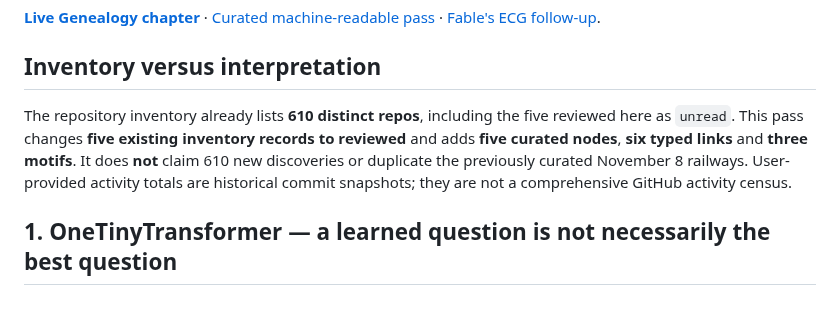
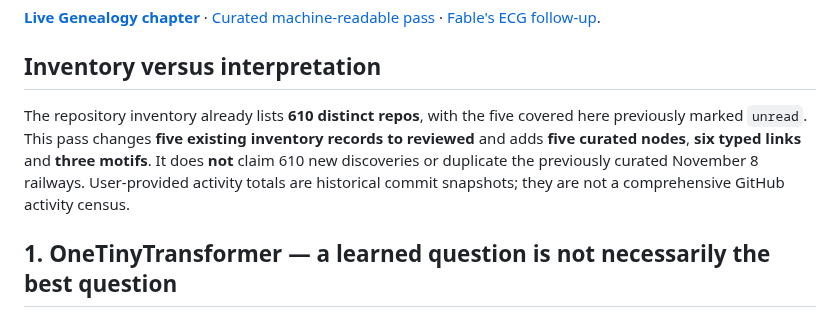
Before and after one commit to anttiluode/Genealogy, a Markdown page: docs/reviews/2026-11-10-five-branches-active-eyes-fable-worlds.md, the part around the change. Drawn GitHub-style.

Commit message:
Clarify old inventory state after reviewed-status promotion

```diff
--- a/docs/reviews/2026-11-10-five-branches-active-eyes-fable-worlds.md
+++ b/docs/reviews/2026-11-10-five-branches-active-eyes-fable-worlds.md
@@ -4,7 +4,7 @@
 
 ## Inventory versus interpretation
 
-The repository inventory already lists **610 distinct repos**, including the five reviewed here as `unread`. This pass changes **five existing inventory records to reviewed** and adds **five curated nodes**, **six typed links** and **three motifs**. It does **not** claim 610 new discoveries or duplicate the previously curated November 8 railways. User-provided activity totals are historical commit snapshots; they are not a comprehensive GitHub activity census.
+The repository inventory already lists **610 distinct repos**, with the five covered here previously marked `unread`. This pass changes **five existing inventory records to reviewed** and adds **five curated nodes**, **six typed links** and **three motifs**. It does **not** claim 610 new discoveries or duplicate the previously curated November 8 railways. User-provided activity totals are historical commit snapshots; they are not a comprehensive GitHub activity census.
 
 ## 1. OneTinyTransformer — a learned question is not necessarily the best question
 
```
